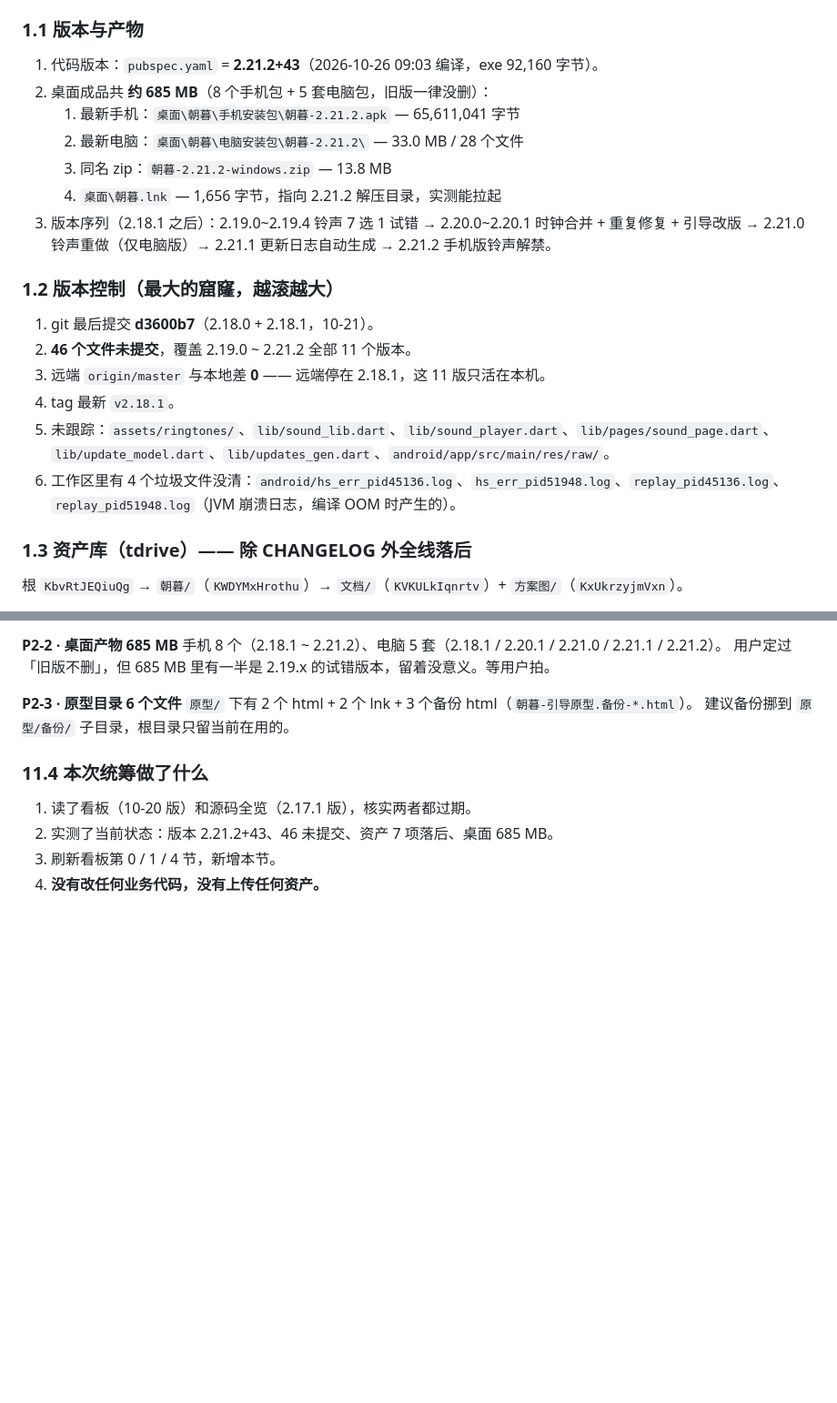
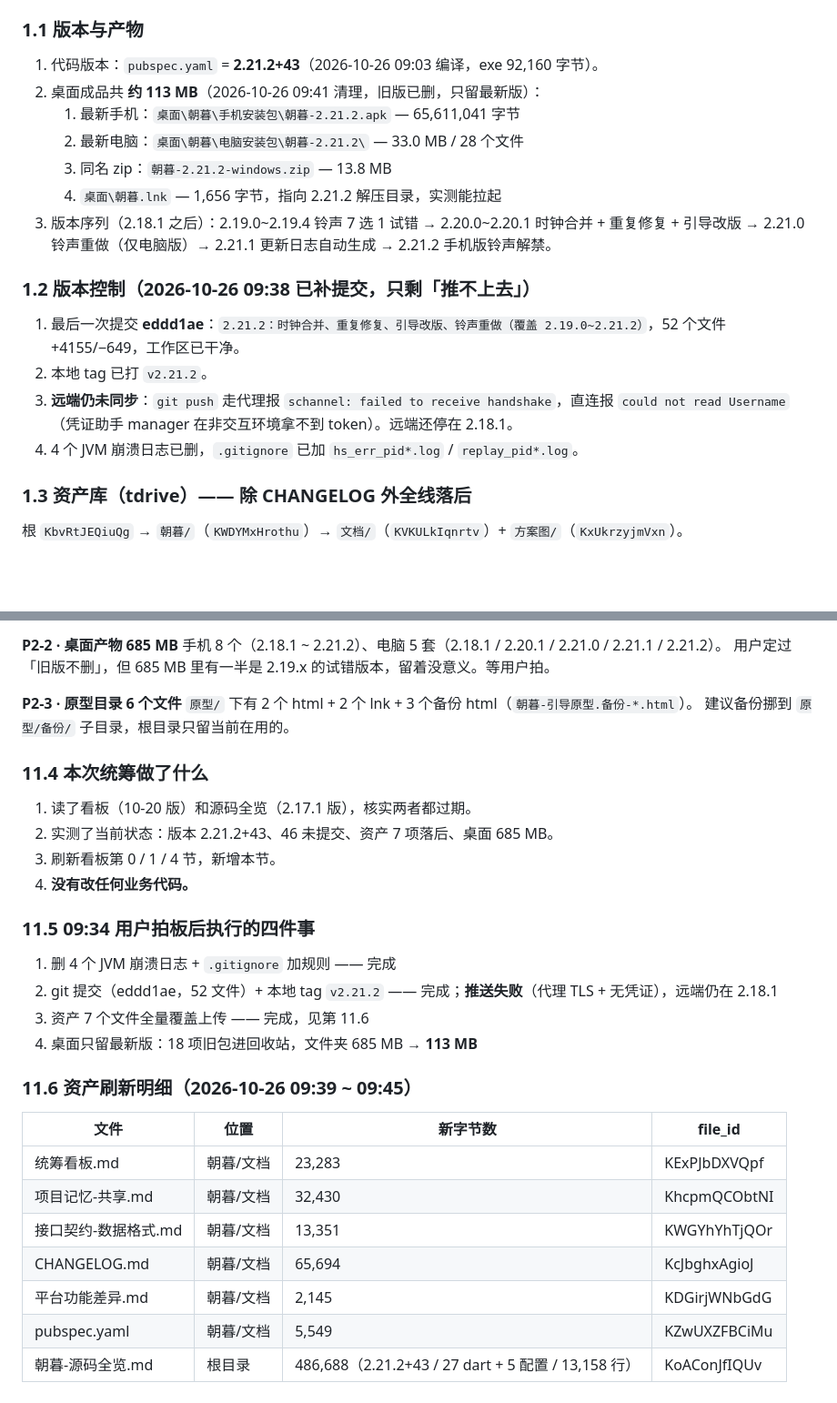
Before and after one commit to xiayitian0519/zhaomu, a Markdown page: 统筹看板.md, 2 parts joined by grey strips. Shown at 91% size. Rendered like a GitHub page; blank space fills up the shorter version.

Commit message:
看板刷新：记录 10-26 统筹盘点与四件事执行结果

```diff
--- a/统筹看板.md
+++ b/统筹看板.md
@@ -20,21 +20,19 @@
 ### 1.1 版本与产物
 
 1. 代码版本：`pubspec.yaml` = **2.21.2+43**（2026-10-26 09:03 编译，exe 92,160 字节）。
-2. 桌面成品共 **约 685 MB**（8 个手机包 + 5 套电脑包，旧版一律没删）：
+2. 桌面成品共 **约 113 MB**（2026-10-26 09:41 清理，旧版已删，只留最新版）：
    1. 最新手机：`桌面\朝暮\手机安装包\朝暮-2.21.2.apk` — 65,611,041 字节
    2. 最新电脑：`桌面\朝暮\电脑安装包\朝暮-2.21.2\` — 33.0 MB / 28 个文件
    3. 同名 zip：`朝暮-2.21.2-windows.zip` — 13.8 MB
    4. `桌面\朝暮.lnk` — 1,656 字节，指向 2.21.2 解压目录，实测能拉起
 3. 版本序列（2.18.1 之后）：2.19.0~2.19.4 铃声 7 选 1 试错 → 2.20.0~2.20.1 时钟合并 + 重复修复 + 引导改版 → 2.21.0 铃声重做（仅电脑版）→ 2.21.1 更新日志自动生成 → 2.21.2 手机版铃声解禁。
 
-### 1.2 版本控制（最大的窟窿，越滚越大）
+### 1.2 版本控制（2026-10-26 09:38 已补提交，只剩「推不上去」）
 
-1. git 最后提交 **d3600b7**（2.18.0 + 2.18.1，10-21）。
-2. **46 个文件未提交**，覆盖 2.19.0 ~ 2.21.2 全部 11 个版本。
-3. 远端 `origin/master` 与本地差 **0** —— 远端停在 2.18.1，这 11 版只活在本机。
-4. tag 最新 `v2.18.1`。
-5. 未跟踪：`assets/ringtones/`、`lib/sound_lib.dart`、`lib/sound_player.dart`、`lib/pages/sound_page.dart`、`lib/update_model.dart`、`lib/updates_gen.dart`、`android/app/src/main/res/raw/`。
-6. 工作区里有 4 个垃圾文件没清：`android/hs_err_pid45136.log`、`hs_err_pid51948.log`、`replay_pid45136.log`、`replay_pid51948.log`（JVM 崩溃日志，编译 OOM 时产生的）。
+1. 最后一次提交 **eddd1ae**：`2.21.2：时钟合并、重复修复、引导改版、铃声重做（覆盖 2.19.0~2.21.2）`，52 个文件 +4155/−649，工作区已干净。
+2. 本地 tag 已打 `v2.21.2`。
+3. **远端仍未同步**：`git push` 走代理报 `schannel: failed to receive handshake`，直连报 `could not read Username`（凭证助手 manager 在非交互环境拿不到 token）。远端还停在 2.18.1。
+4. 4 个 JVM 崩溃日志已删，`.gitignore` 已加 `hs_err_pid*.log` / `replay_pid*.log`。
 
 ### 1.3 资产库（tdrive）—— 除 CHANGELOG 外全线落后
 
@@ -353,4 +351,23 @@
 1. 读了看板（10-20 版）和源码全览（2.17.1 版），核实两者都过期。
 2. 实测了当前状态：版本 2.21.2+43、46 未提交、资产 7 项落后、桌面 685 MB。
 3. 刷新看板第 0 / 1 / 4 节，新增本节。
-4. **没有改任何业务代码，没有上传任何资产。**
+4. **没有改任何业务代码。**
+
+### 11.5 09:34 用户拍板后执行的四件事
+
+1. 删 4 个 JVM 崩溃日志 + `.gitignore` 加规则 —— 完成
+2. git 提交（eddd1ae，52 文件）+ 本地 tag `v2.21.2` —— 完成；**推送失败**（代理 TLS + 无凭证），远端仍在 2.18.1
+3. 资产 7 个文件全量覆盖上传 —— 完成，见第 11.6
+4. 桌面只留最新版：18 项旧包进回收站，文件夹 685 MB → **113 MB**
+
+### 11.6 资产刷新明细（2026-10-26 09:39 ~ 09:45）
+
+| 文件 | 位置 | 新字节数 | file_id |
+|---|---|---|---|
+| 统筹看板.md | 朝暮/文档 | 23,283 | KExPJbDXVQpf |
+| 项目记忆-共享.md | 朝暮/文档 | 32,430 | KhcpmQCObtNI |
+| 接口契约-数据格式.md | 朝暮/文档 | 13,351 | KWGYhYhTjQOr |
+| CHANGELOG.md | 朝暮/文档 | 65,694 | KcJbghxAgioJ |
+| 平台功能差异.md | 朝暮/文档 | 2,145 | KDGirjWNbGdG |
+| pubspec.yaml | 朝暮/文档 | 5,549 | KZwUXZFBCiMu |
+| 朝暮-源码全览.md | 根目录 | 486,688（2.21.2+43 / 27 dart + 5 配置 / 13,158 行） | KoAConJfIQUv |
```
